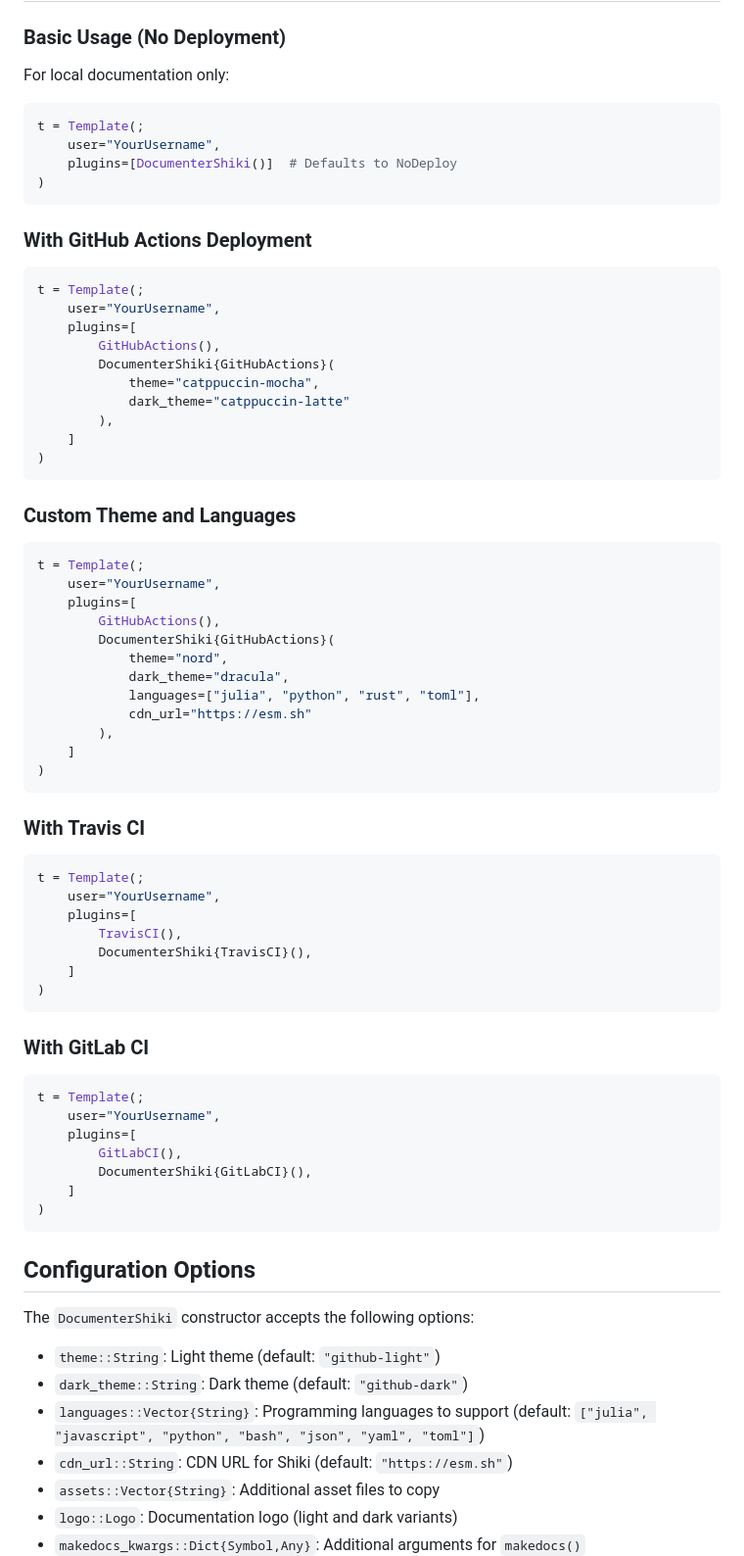
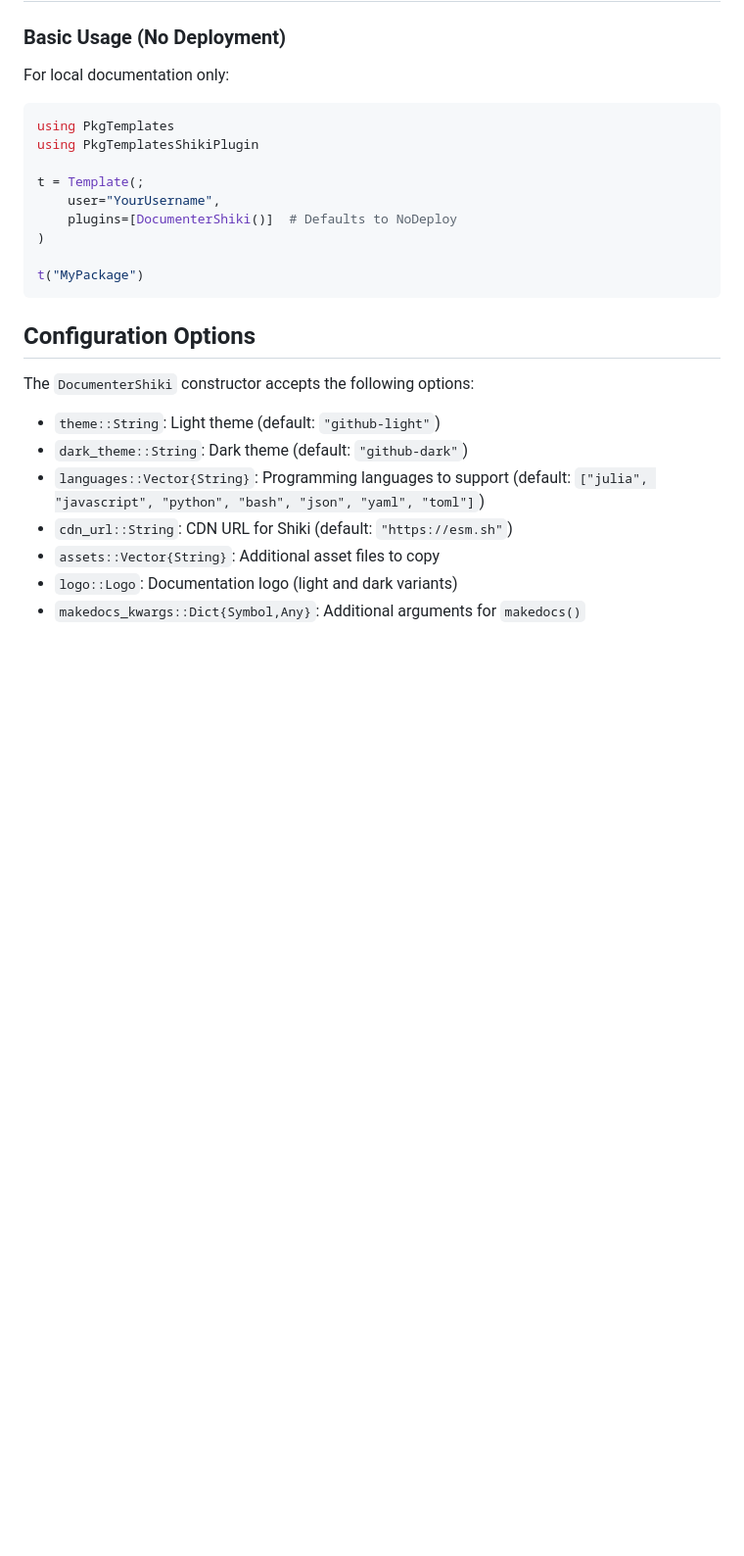
Before and after one commit to hsugawa8651/PkgTemplatesShikiPlugin.jl, a Markdown page: docs/src/guide.md, the part around one of its changes. Shown at 98% size. Drawn GitHub-style; blank space fills up the shorter version.

Commit message:
docs: remove unverified examples from user guide
- Remove Travis CI, GitLab CI, and custom theme examples (not tested with package generation)
- Keep only verified NoDeploy example with actual package generation
- Mark deployment types as 'Tested' (NoDeploy) vs 'Supported' (others)
- Add example code with proper imports
- Guide reduced from 144 lines to 105 lines (-39 lines)
- Focus on documented and tested functionality

````diff
--- a/docs/src/guide.md
+++ b/docs/src/guide.md
@@ -7,66 +7,15 @@
 For local documentation only:
 
 ```julia
+using PkgTemplates
+using PkgTemplatesShikiPlugin
+
 t = Template(;
     user="YourUsername",
     plugins=[DocumenterShiki()]  # Defaults to NoDeploy
 )
-```
 
-### With GitHub Actions Deployment
-
-```julia
-t = Template(;
-    user="YourUsername",
-    plugins=[
-        GitHubActions(),
-        DocumenterShiki{GitHubActions}(
-            theme="catppuccin-mocha",
-            dark_theme="catppuccin-latte"
-        ),
-    ]
-)
-```
-
-### Custom Theme and Languages
-
-```julia
-t = Template(;
-    user="YourUsername",
-    plugins=[
-        GitHubActions(),
-        DocumenterShiki{GitHubActions}(
-            theme="nord",
-            dark_theme="dracula",
-            languages=["julia", "python", "rust", "toml"],
-            cdn_url="https://esm.sh"
-        ),
-    ]
-)
-```
-
-### With Travis CI
-
-```julia
-t = Template(;
-    user="YourUsername",
-    plugins=[
-        TravisCI(),
-        DocumenterShiki{TravisCI}(),
-    ]
-)
-```
-
-### With GitLab CI
-
-```julia
-t = Template(;
-    user="YourUsername",
-    plugins=[
-        GitLabCI(),
-        DocumenterShiki{GitLabCI}(),
-    ]
-)
+t("MyPackage")
 ```
 
 ## Configuration Options
````
Also changed, not shown: other parts of docs/src/guide.md (+16 -4 lines).
